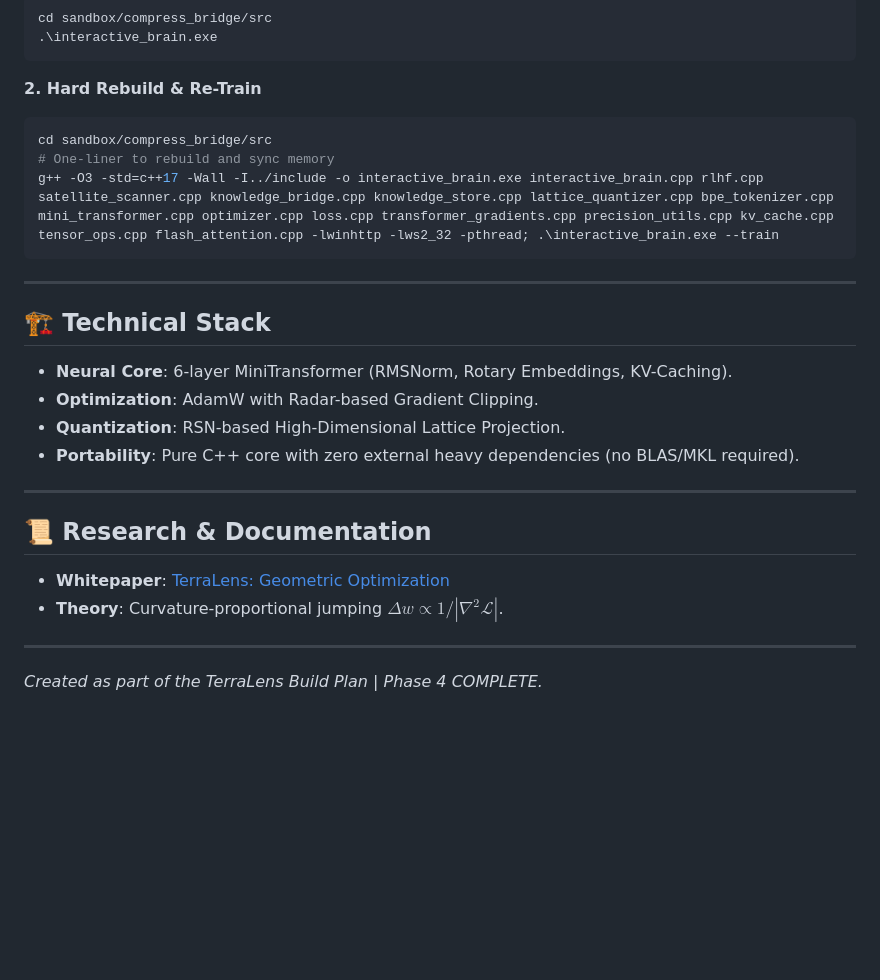
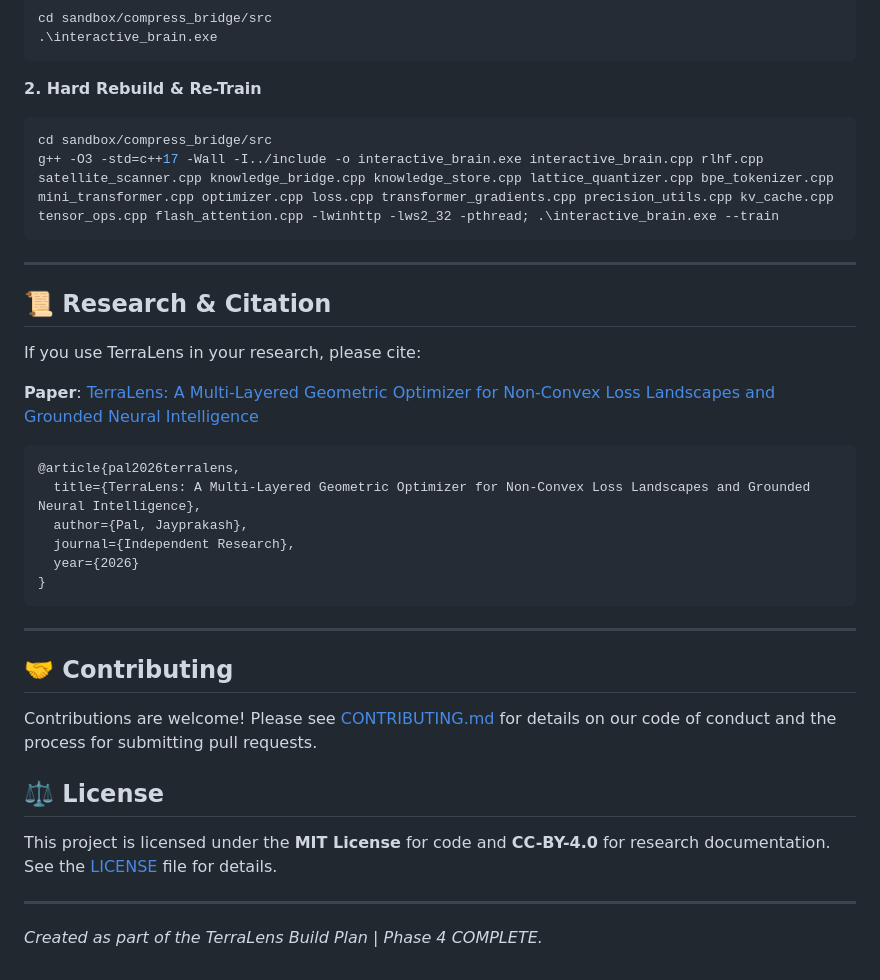
Before and after one commit to jaypal1046/TerraLens, a Markdown page: readme.md, the part around one of its changes. Drawn GitHub-style; blank space fills up the shorter version.

````diff
--- a/readme.md
+++ b/readme.md
@@ -51,23 +90,32 @@ cd sandbox/compress_bridge/src
 **2. Hard Rebuild & Re-Train**
 ```powershell
 cd sandbox/compress_bridge/src
-# One-liner to rebuild and sync memory
 g++ -O3 -std=c++17 -Wall -I../include -o interactive_brain.exe interactive_brain.cpp rlhf.cpp satellite_scanner.cpp knowledge_bridge.cpp knowledge_store.cpp lattice_quantizer.cpp bpe_tokenizer.cpp mini_transformer.cpp optimizer.cpp loss.cpp transformer_gradients.cpp precision_utils.cpp kv_cache.cpp tensor_ops.cpp flash_attention.cpp -lwinhttp -lws2_32 -pthread; .\interactive_brain.exe --train
 ```
 
 ---
 
-## 🏗️ Technical Stack
-- **Neural Core**: 6-layer MiniTransformer (RMSNorm, Rotary Embeddings, KV-Caching).
-- **Optimization**: AdamW with Radar-based Gradient Clipping.
-- **Quantization**: RSN-based High-Dimensional Lattice Projection.
-- **Portability**: Pure C++ core with zero external heavy dependencies (no BLAS/MKL required).
+## 📜 Research & Citation
+If you use TerraLens in your research, please cite:
+
+**Paper**: [TerraLens: A Multi-Layered Geometric Optimizer for Non-Convex Loss Landscapes and Grounded Neural Intelligence](https://zenodo.org/records/19659907)
+
+```bibtex
+@article{pal2026terralens,
+  title={TerraLens: A Multi-Layered Geometric Optimizer for Non-Convex Loss Landscapes and Grounded Neural Intelligence},
+  author={Pal, Jayprakash},
+  journal={Independent Research},
+  year={2026}
+}
+```
 
 ---
 
-## 📜 Research & Documentation
-- **Whitepaper**: [TerraLens: Geometric Optimization](./paper/terralens_preprint.md)
-- **Theory**: Curvature-proportional jumping $\Delta w \propto 1/|\nabla^2 \mathcal{L}|$.
+## 🤝 Contributing
+Contributions are welcome! Please see [CONTRIBUTING.md](./CONTRIBUTING.md) for details on our code of conduct and the process for submitting pull requests.
+
+## ⚖️ License
+This project is licensed under the **MIT License** for code and **CC-BY-4.0** for research documentation. See the [LICENSE](./LICENSE) file for details.
 
 ---
 *Created as part of the TerraLens Build Plan | Phase 4 COMPLETE.*
````
Also changed, not shown: other parts of readme.md (+60 -21 lines).
